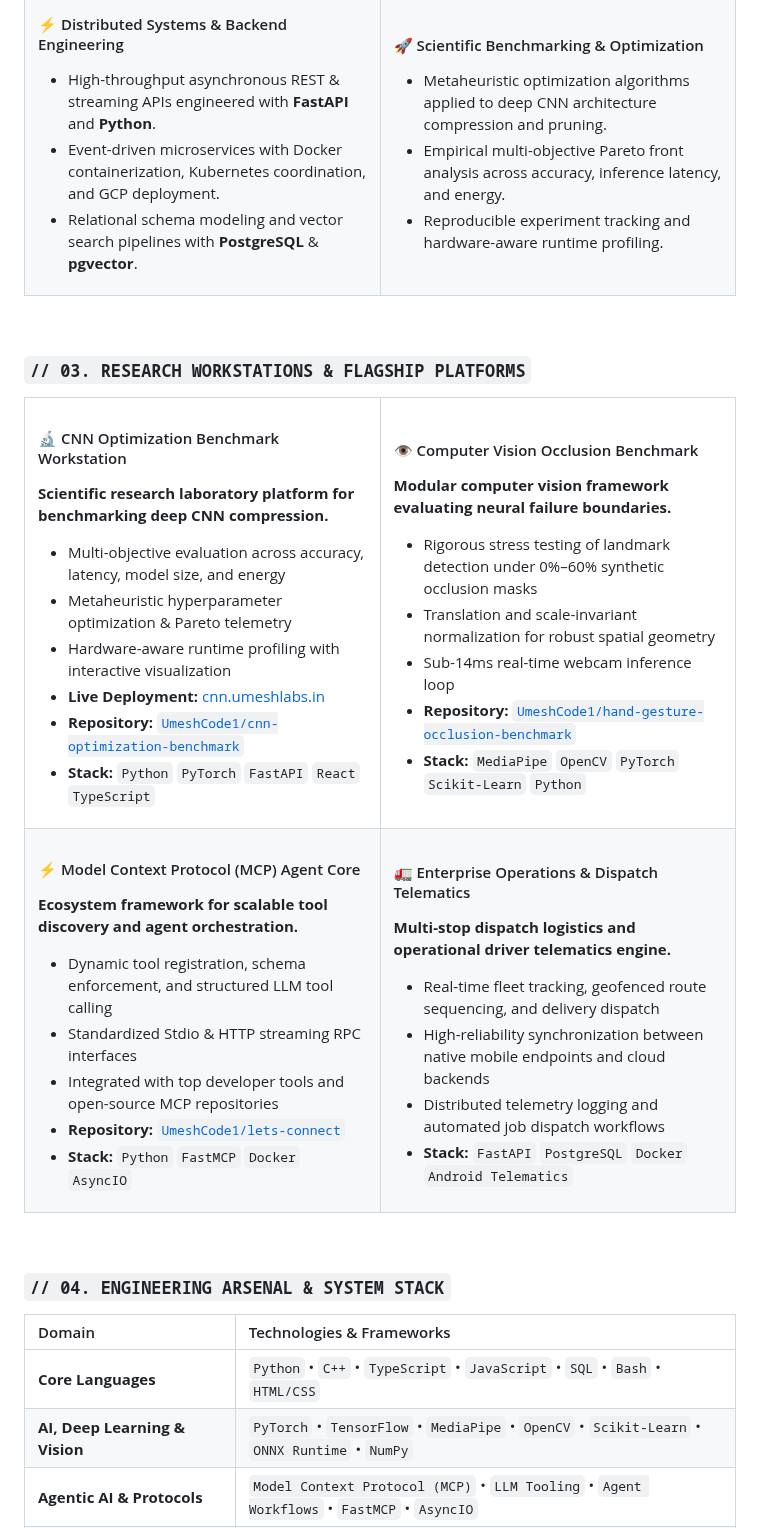
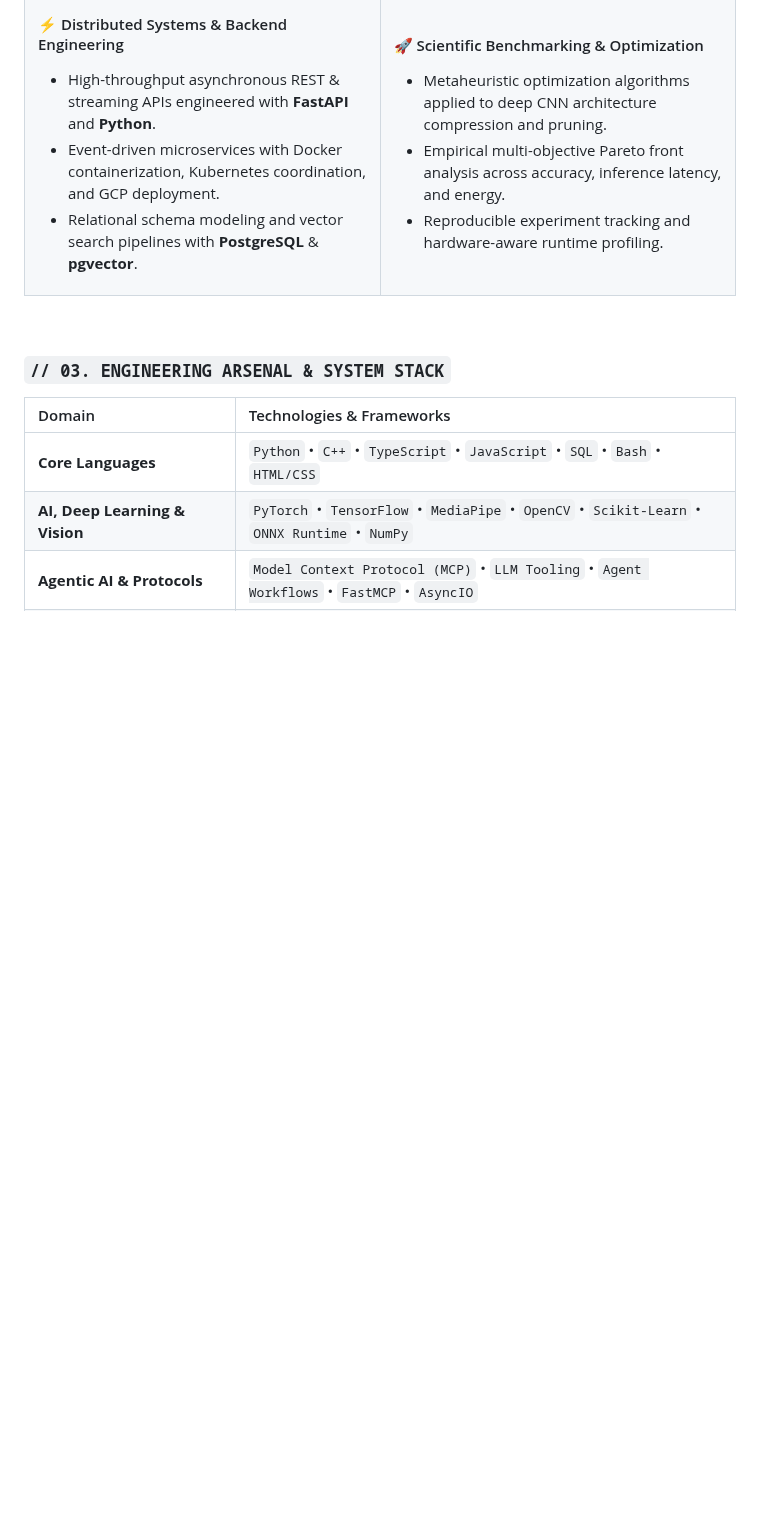
Before and after one commit to UmeshCode1/UmeshCode1, a Markdown page: README.md, the part around one of its changes. GitHub-like rendering; blank space fills up the shorter version.

Commit message:
chore: remove Research Workstations section and renumber sections

```diff
--- a/README.md
+++ b/README.md
@@ -117,64 +117,8 @@
 
 <br/>
 
-<!-- ==================== RESEARCH WORKSTATIONS & FLAGSHIP PLATFORMS ==================== -->
-### `// 03. RESEARCH WORKSTATIONS & FLAGSHIP PLATFORMS`
-
-<table>
-<tr>
-<td width="50%" valign="top">
-
-#### 🔬 CNN Optimization Benchmark Workstation
-**Scientific research laboratory platform for benchmarking deep CNN compression.**
-- Multi-objective evaluation across accuracy, latency, model size, and energy
-- Metaheuristic hyperparameter optimization & Pareto telemetry
-- Hardware-aware runtime profiling with interactive visualization
-- **Live Deployment:** [cnn.umeshlabs.in](https://cnn.umeshlabs.in/)
-- **Repository:** [`UmeshCode1/cnn-optimization-benchmark`](https://github.com/UmeshCode1/cnn-optimization-benchmark)
-- **Stack:** `Python` `PyTorch` `FastAPI` `React` `TypeScript`
-
-</td>
-<td width="50%" valign="top">
-
-#### 👁️ Computer Vision Occlusion Benchmark
-**Modular computer vision framework evaluating neural failure boundaries.**
-- Rigorous stress testing of landmark detection under 0%–60% synthetic occlusion masks
-- Translation and scale-invariant normalization for robust spatial geometry
-- Sub-14ms real-time webcam inference loop
-- **Repository:** [`UmeshCode1/hand-gesture-occlusion-benchmark`](https://github.com/UmeshCode1/hand-gesture-occlusion-benchmark)
-- **Stack:** `MediaPipe` `OpenCV` `PyTorch` `Scikit-Learn` `Python`
-
-</td>
-</tr>
-<tr>
-<td width="50%" valign="top">
-
-#### ⚡ Model Context Protocol (MCP) Agent Core
-**Ecosystem framework for scalable tool discovery and agent orchestration.**
-- Dynamic tool registration, schema enforcement, and structured LLM tool calling
-- Standardized Stdio & HTTP streaming RPC interfaces
-- Integrated with top developer tools and open-source MCP repositories
-- **Repository:** [`UmeshCode1/lets-connect`](https://github.com/UmeshCode1/lets-connect)
-- **Stack:** `Python` `FastMCP` `Docker` `AsyncIO`
-
-</td>
-<td width="50%" valign="top">
-
-#### 🚛 Enterprise Operations & Dispatch Telematics
-**Multi-stop dispatch logistics and operational driver telematics engine.**
-- Real-time fleet tracking, geofenced route sequencing, and delivery dispatch
-- High-reliability synchronization between native mobile endpoints and cloud backends
-- Distributed telemetry logging and automated job dispatch workflows
-- **Stack:** `FastAPI` `PostgreSQL` `Docker` `Android Telematics`
-
-</td>
-</tr>
-</table>
-
-<br/>
-
 <!-- ==================== ENGINEERING ARSENAL ==================== -->
-### `// 04. ENGINEERING ARSENAL & SYSTEM STACK`
+### `// 03. ENGINEERING ARSENAL & SYSTEM STACK`
 
 <div align="center">
 
```
Also changed, not shown: other parts of README.md (+3 -3 lines).
